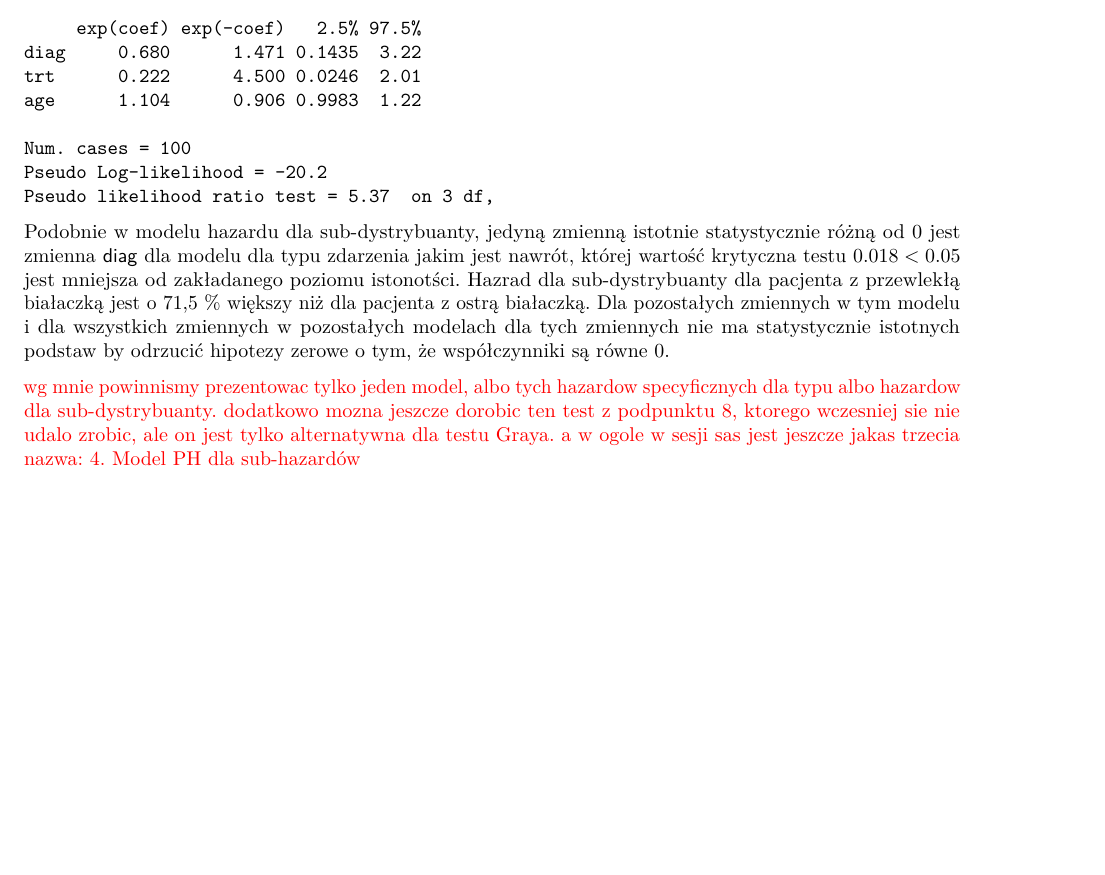
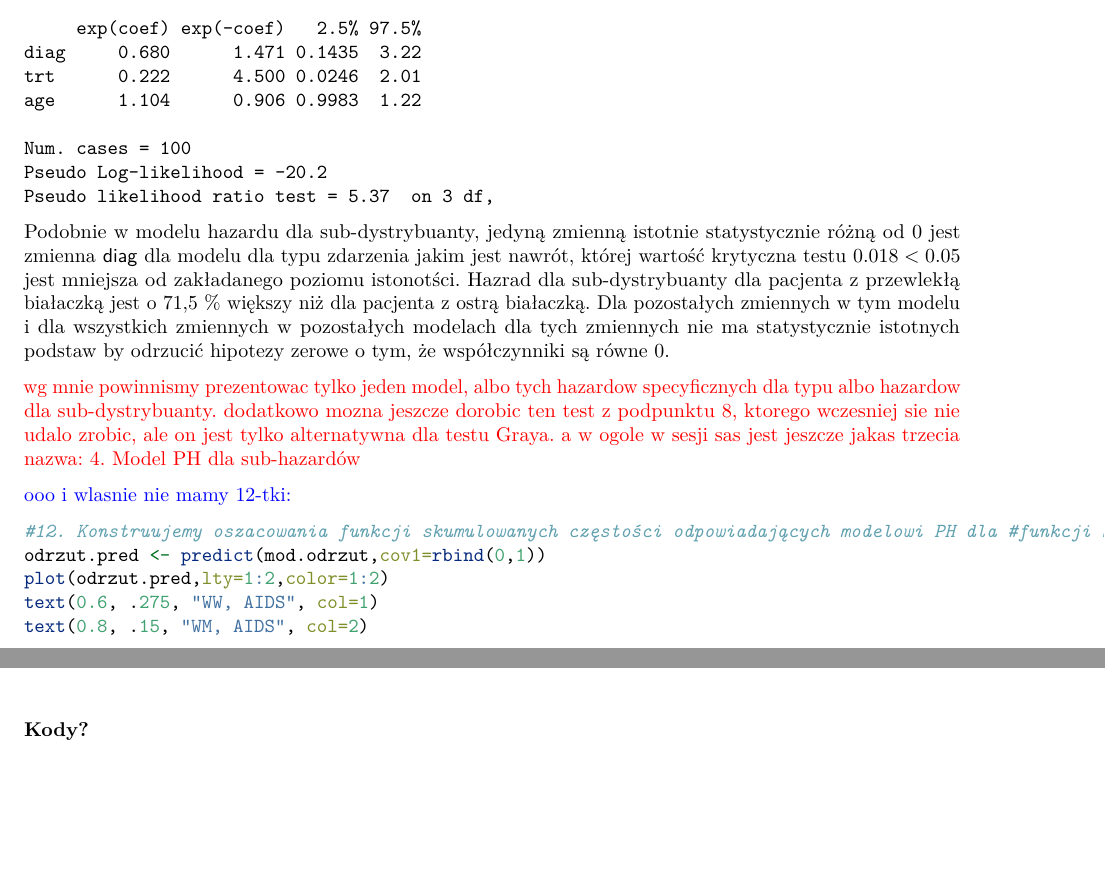
Before and after one commit to AnitaSzewczyk/SurvivalAnalysis, an R Markdown document (PD4/PD4_grupa9.Rmd): part of page 4 of 4 before the commit and two parts of pages 4 and 5 of 5 after it, the two joined at a grey line, cut so that both start at the same text, the shorter picture padded with empty space. Rendered offline with R 4.5, knitr and Pandoc, then LaTeX, with nearby package versions.

Commit message:
Update PD4_grupa9.Rmd

````diff
--- a/PD4/PD4_grupa9.Rmd
+++ b/PD4/PD4_grupa9.Rmd
@@ -116,3 +116,17 @@ Podobnie w modelu hazardu dla sub-dystrybuanty, jedyną zmienną istotnie statys
 
 
 \textcolor{red}{wg mnie powinnismy prezentowac tylko jeden model, albo tych hazardow specyficznych dla typu albo hazardow dla sub-dystrybuanty. dodatkowo mozna jeszcze dorobic ten test z podpunktu 8, ktorego wczesniej sie nie udalo zrobic, ale on jest tylko alternatywna dla testu Graya. a w ogole w sesji sas jest jeszcze jakas trzecia nazwa: 4. Model PH dla sub-hazardów}
+
+\textcolor{blue}{ooo i wlasnie nie mamy 12-tki: }
+```{r, echo=TRUE, eval=FALSE}
+
+#12. Konstruujemy oszacowania funkcji skumulowanych częstości odpowiadających modelowi PH dla #funkcji hazardu sub-dystrybuanty dla odrzutow
+odrzut.pred <- predict(mod.odrzut,cov1=rbind(0,1))
+plot(odrzut.pred,lty=1:2,color=1:2)
+text(0.6, .275, "WW, AIDS", col=1)
+text(0.8, .15, "WM, AIDS", col=2)
+```
+
+
+\newpage
+\textbf{Kody?}
````
